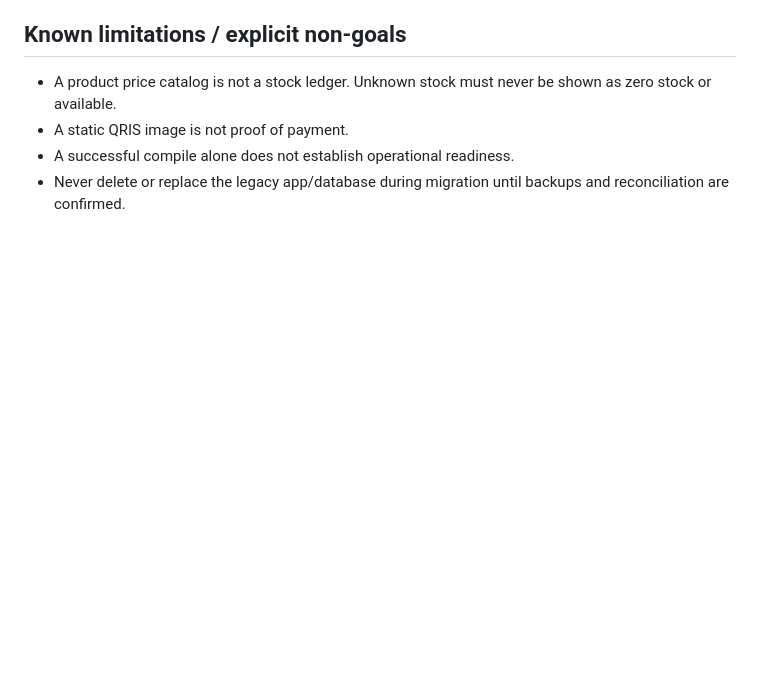
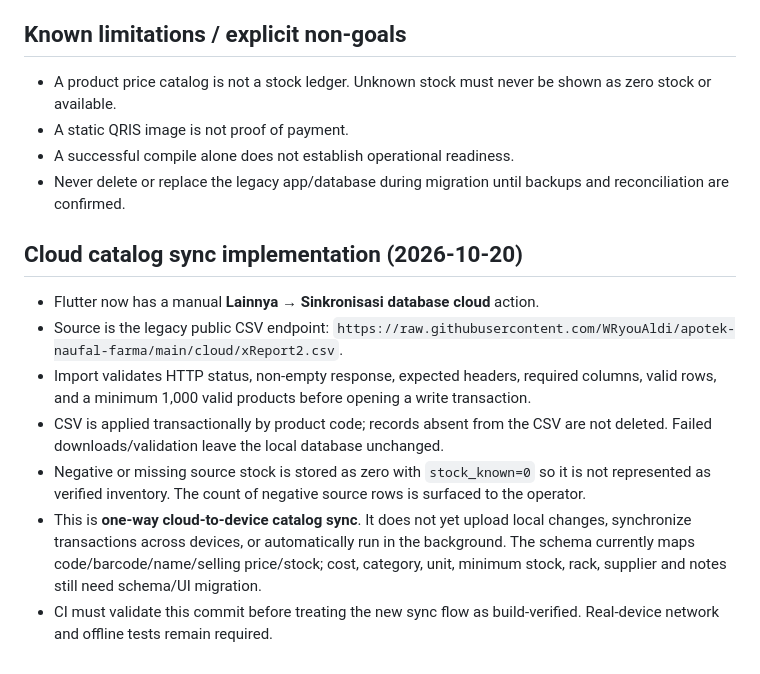
Before and after one commit to WRyouAldi/apotek-naufal-farma-v2, a Markdown page: docs/FLUTTER-MIGRATION-PLAN.md, the part around the change. Drawn GitHub-style; blank space fills up the shorter version.

Commit message:
Document Flutter cloud catalog sync implementation and limits

```diff
--- a/docs/FLUTTER-MIGRATION-PLAN.md
+++ b/docs/FLUTTER-MIGRATION-PLAN.md
@@ -46,3 +46,13 @@ Replace the legacy WebView POS gradually, without losing existing pharmacy opera
 - A static QRIS image is not proof of payment.
 - A successful compile alone does not establish operational readiness.
 - Never delete or replace the legacy app/database during migration until backups and reconciliation are confirmed.
+
+
+## Cloud catalog sync implementation (2026-10-20)
+- Flutter now has a manual **Lainnya → Sinkronisasi database cloud** action.
+- Source is the legacy public CSV endpoint: `https://raw.githubusercontent.com/WRyouAldi/apotek-naufal-farma/main/cloud/xReport2.csv`.
+- Import validates HTTP status, non-empty response, expected headers, required columns, valid rows, and a minimum 1,000 valid products before opening a write transaction.
+- CSV is applied transactionally by product code; records absent from the CSV are not deleted. Failed downloads/validation leave the local database unchanged.
+- Negative or missing source stock is stored as zero with `stock_known=0` so it is not represented as verified inventory. The count of negative source rows is surfaced to the operator.
+- This is **one-way cloud-to-device catalog sync**. It does not yet upload local changes, synchronize transactions across devices, or automatically run in the background. The schema currently maps code/barcode/name/selling price/stock; cost, category, unit, minimum stock, rack, supplier and notes still need schema/UI migration.
+- CI must validate this commit before treating the new sync flow as build-verified. Real-device network and offline tests remain required.
```
